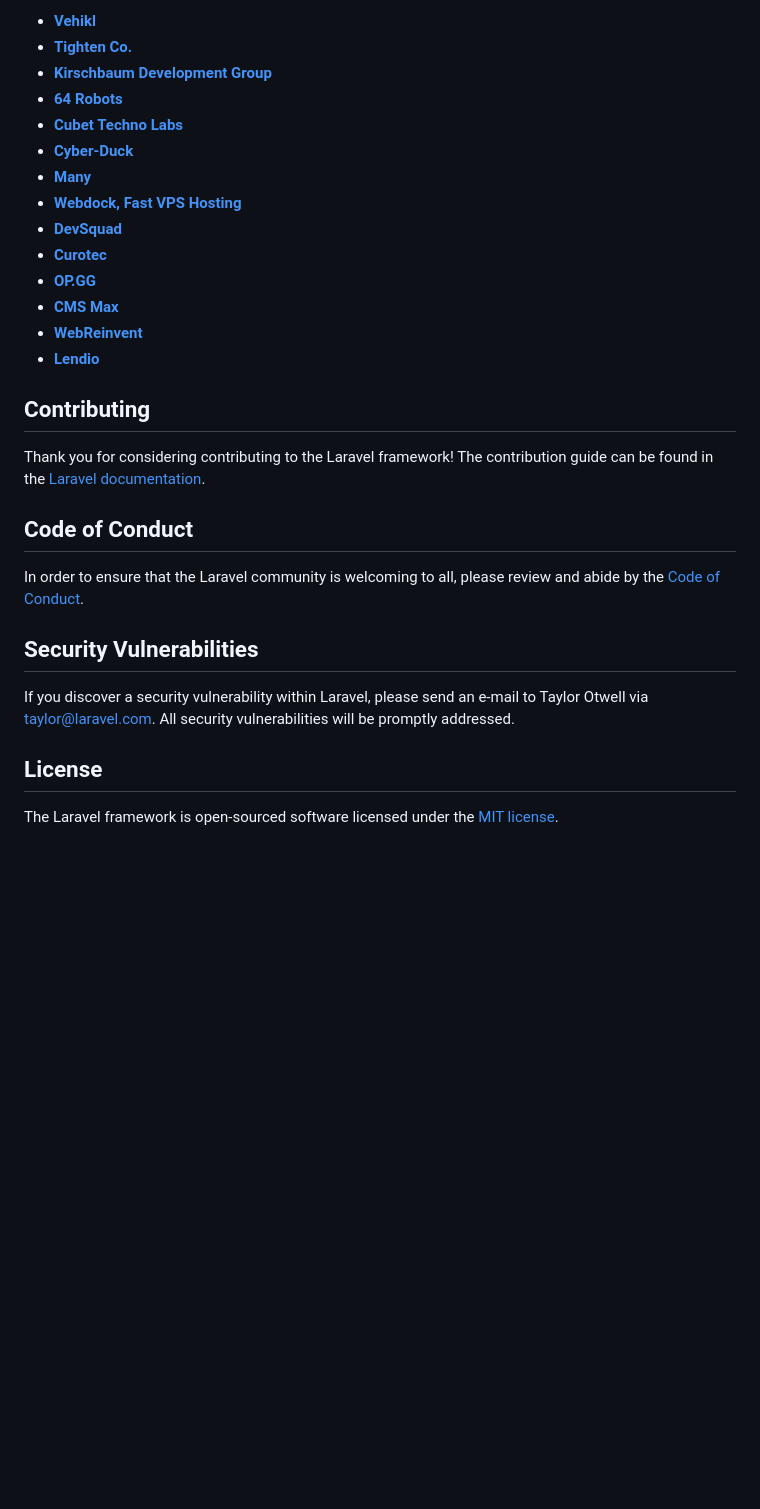
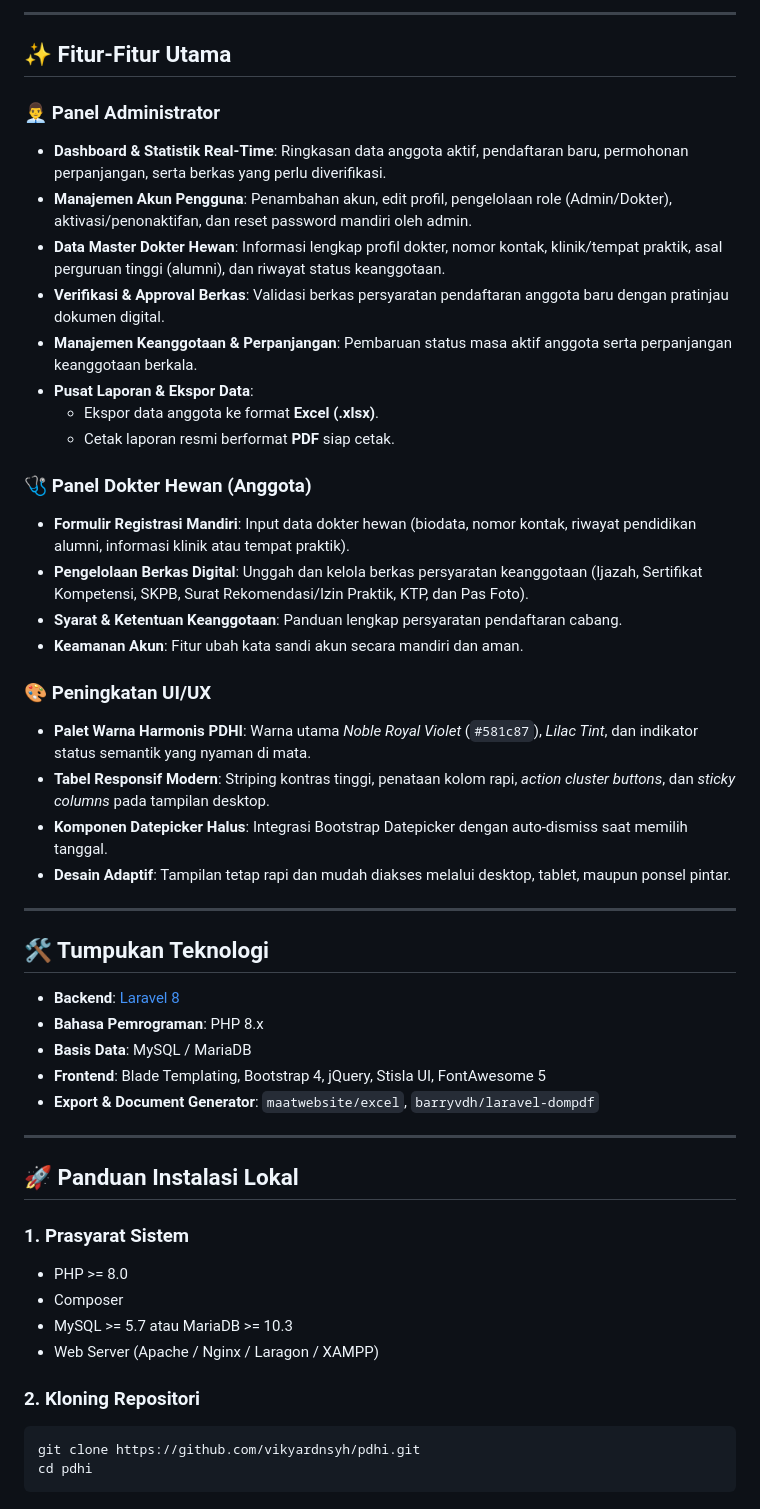
Before and after one commit to vikyardnsyh/pdhi, a Markdown page: README.md, the part around one of its changes. Rendered like a GitHub page; blank space fills up the shorter version.

Commit message:
docs: update README with app features overview and screenshot preview

````diff
--- a/README.md
+++ b/README.md
@@ -35,31 +43,53 @@ We would like to extend our thanks to the following sponsors for funding Laravel
 
-- **[Vehikl](https://vehikl.com/)**
-- **[Tighten Co.](https://tighten.co)**
-- **[Kirschbaum Development Group](https://kirschbaumdevelopment.com)**
-- **[64 Robots](https://64robots.com)**
-- **[Cubet Techno Labs](https://cubettech.com)**
-- **[Cyber-Duck](https://cyber-duck.co.uk)**
-- **[Many](https://www.many.co.uk)**
-- **[Webdock, Fast VPS Hosting](https://www.webdock.io/en)**
-- **[DevSquad](https://devsquad.com)**
-- **[Curotec](https://www.curotec.com/services/technologies/laravel/)**
-- **[OP.GG](https://op.gg)**
-- **[CMS Max](https://www.cmsmax.com/)**
-- **[WebReinvent](https://webreinvent.com/?utm_source=laravel&utm_medium=github&utm_campaign=patreon-sponsors)**
-- **[Lendio](https://lendio.com)**
+---
 
-## Contributing
+## ✨ Fitur-Fitur Utama
 
-Thank you for considering contributing to the Laravel framework! The contribution guide can be found in the [Laravel documentation](https://laravel.com/docs/contributions).
+### 👨‍💼 Panel Administrator
+- **Dashboard & Statistik Real-Time**: Ringkasan data anggota aktif, pendaftaran baru, permohonan perpanjangan, serta berkas yang perlu diverifikasi.
+- **Manajemen Akun Pengguna**: Penambahan akun, edit profil, pengelolaan role (Admin/Dokter), aktivasi/penonaktifan, dan reset password mandiri oleh admin.
+- **Data Master Dokter Hewan**: Informasi lengkap profil dokter, nomor kontak, klinik/tempat praktik, asal perguruan tinggi (alumni), dan riwayat status keanggotaan.
+- **Verifikasi & Approval Berkas**: Validasi berkas persyaratan pendaftaran anggota baru dengan pratinjau dokumen digital.
+- **Manajemen Keanggotaan & Perpanjangan**: Pembaruan status masa aktif anggota serta perpanjangan keanggotaan berkala.
+- **Pusat Laporan & Ekspor Data**:
+  - Ekspor data anggota ke format **Excel (.xlsx)**.
+  - Cetak laporan resmi berformat **PDF** siap cetak.
 
-## Code of Conduct
+### 🩺 Panel Dokter Hewan (Anggota)
+- **Formulir Registrasi Mandiri**: Input data dokter hewan (biodata, nomor kontak, riwayat pendidikan alumni, informasi klinik atau tempat praktik).
+- **Pengelolaan Berkas Digital**: Unggah dan kelola berkas persyaratan keanggotaan (Ijazah, Sertifikat Kompetensi, SKPB, Surat Rekomendasi/Izin Praktik, KTP, dan Pas Foto).
+- **Syarat & Ketentuan Keanggotaan**: Panduan lengkap persyaratan pendaftaran cabang.
+- **Keamanan Akun**: Fitur ubah kata sandi akun secara mandiri dan aman.
 
-In order to ensure that the Laravel community is welcoming to all, please review and abide by the [Code of Conduct](https://laravel.com/docs/contributions#code-of-conduct).
+### 🎨 Peningkatan UI/UX
+- **Palet Warna Harmonis PDHI**: Warna utama *Noble Royal Violet* (`#581c87`), *Lilac Tint*, dan indikator status semantik yang nyaman di mata.
+- **Tabel Responsif Modern**: Striping kontras tinggi, penataan kolom rapi, *action cluster buttons*, dan *sticky columns* pada tampilan desktop.
+- **Komponen Datepicker Halus**: Integrasi Bootstrap Datepicker dengan auto-dismiss saat memilih tanggal.
+- **Desain Adaptif**: Tampilan tetap rapi dan mudah diakses melalui desktop, tablet, maupun ponsel pintar.
 
-## Security Vulnerabilities
+---
 
-If you discover a security vulnerability within Laravel, please send an e-mail to Taylor Otwell via [taylor@laravel.com](mailto:taylor@laravel.com). All security vulnerabilities will be promptly addressed.
+## 🛠️ Tumpukan Teknologi
 
-## License
+- **Backend**: [Laravel 8](https://laravel.com/)
+- **Bahasa Pemrograman**: PHP 8.x
+- **Basis Data**: MySQL / MariaDB
+- **Frontend**: Blade Templating, Bootstrap 4, jQuery, Stisla UI, FontAwesome 5
+- **Export & Document Generator**: `maatwebsite/excel`, `barryvdh/laravel-dompdf`
 
-The Laravel framework is open-sourced software licensed under the [MIT license](https://opensource.org/licenses/MIT).
+---
+
+## 🚀 Panduan Instalasi Lokal
+
+### 1. Prasyarat Sistem
+- PHP >= 8.0
+- Composer
+- MySQL >= 5.7 atau MariaDB >= 10.3
+- Web Server (Apache / Nginx / Laragon / XAMPP)
+
+### 2. Kloning Repositori
+```bash
+git clone https://github.com/vikyardnsyh/pdhi.git
+cd pdhi
+```
+
````
Also changed, not shown: other parts of README.md (+66 -21 lines), public/img/screenshots/login_preview.png (added).
